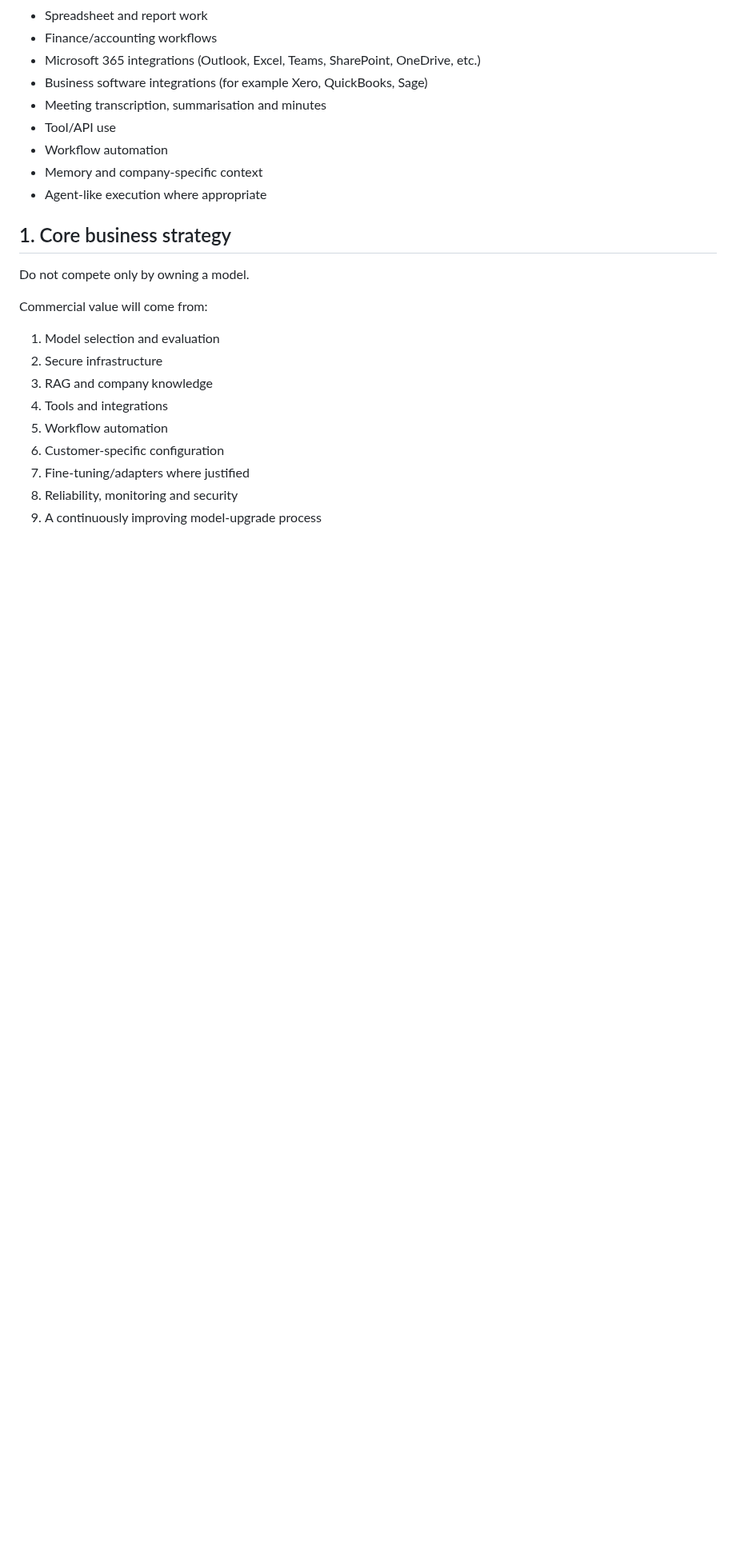
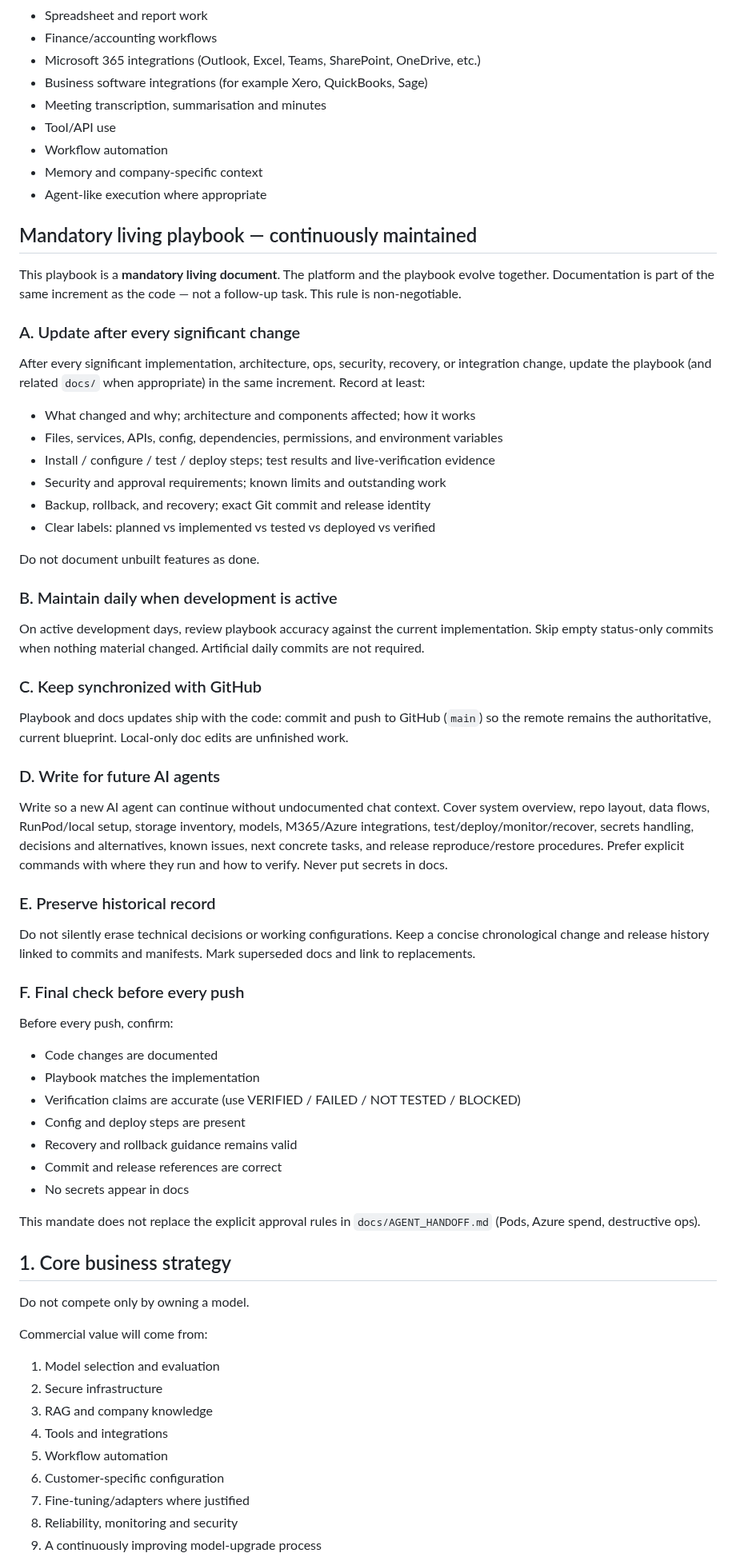
Before and after one commit to henokmeron/AI-PLAYBOOK.md, a Markdown page: PLAYBOOK.md, the part around one of its changes. Shown at 80% size. GitHub-like rendering; blank space fills up the shorter version.

Commit message:
Record mandatory living-playbook discipline.
Document the owner A–F continuous-maintenance mandate in PLAYBOOK.md
and point agents to it from standing rules so platform and playbook
stay synchronized on every significant change.

Co-authored-by: hgerez91 <hgerez91@gmail.com>

```diff
--- a/PLAYBOOK.md
+++ b/PLAYBOOK.md
@@ -18,6 +18,53 @@ Target capabilities include:
 - Workflow automation
 - Memory and company-specific context
 - Agent-like execution where appropriate
+
+## Mandatory living playbook — continuously maintained
+
+This playbook is a **mandatory living document**. The platform and the playbook evolve together. Documentation is part of the same increment as the code — not a follow-up task. This rule is non-negotiable.
+
+### A. Update after every significant change
+
+After every significant implementation, architecture, ops, security, recovery, or integration change, update the playbook (and related `docs/` when appropriate) in the same increment. Record at least:
+
+- What changed and why; architecture and components affected; how it works
+- Files, services, APIs, config, dependencies, permissions, and environment variables
+- Install / configure / test / deploy steps; test results and live-verification evidence
+- Security and approval requirements; known limits and outstanding work
+- Backup, rollback, and recovery; exact Git commit and release identity
+- Clear labels: planned vs implemented vs tested vs deployed vs verified
+
+Do not document unbuilt features as done.
+
+### B. Maintain daily when development is active
+
+On active development days, review playbook accuracy against the current implementation. Skip empty status-only commits when nothing material changed. Artificial daily commits are not required.
+
+### C. Keep synchronized with GitHub
+
+Playbook and docs updates ship with the code: commit and push to GitHub (`main`) so the remote remains the authoritative, current blueprint. Local-only doc edits are unfinished work.
+
+### D. Write for future AI agents
+
+Write so a new AI agent can continue without undocumented chat context. Cover system overview, repo layout, data flows, RunPod/local setup, storage inventory, models, M365/Azure integrations, test/deploy/monitor/recover, secrets handling, decisions and alternatives, known issues, next concrete tasks, and release reproduce/restore procedures. Prefer explicit commands with where they run and how to verify. Never put secrets in docs.
+
+### E. Preserve historical record
+
+Do not silently erase technical decisions or working configurations. Keep a concise chronological change and release history linked to commits and manifests. Mark superseded docs and link to replacements.
+
+### F. Final check before every push
+
+Before every push, confirm:
+
+- Code changes are documented
+- Playbook matches the implementation
+- Verification claims are accurate (use VERIFIED / FAILED / NOT TESTED / BLOCKED)
+- Config and deploy steps are present
+- Recovery and rollback guidance remains valid
+- Commit and release references are correct
+- No secrets appear in docs
+
+This mandate does not replace the explicit approval rules in `docs/AGENT_HANDOFF.md` (Pods, Azure spend, destructive ops).
 
 ## 1. Core business strategy
 Do not compete only by owning a model.
```
Also changed, not shown: other parts of PLAYBOOK.md (+4 -0 lines), docs/AGENT_HANDOFF.md (+6 -1 lines).
